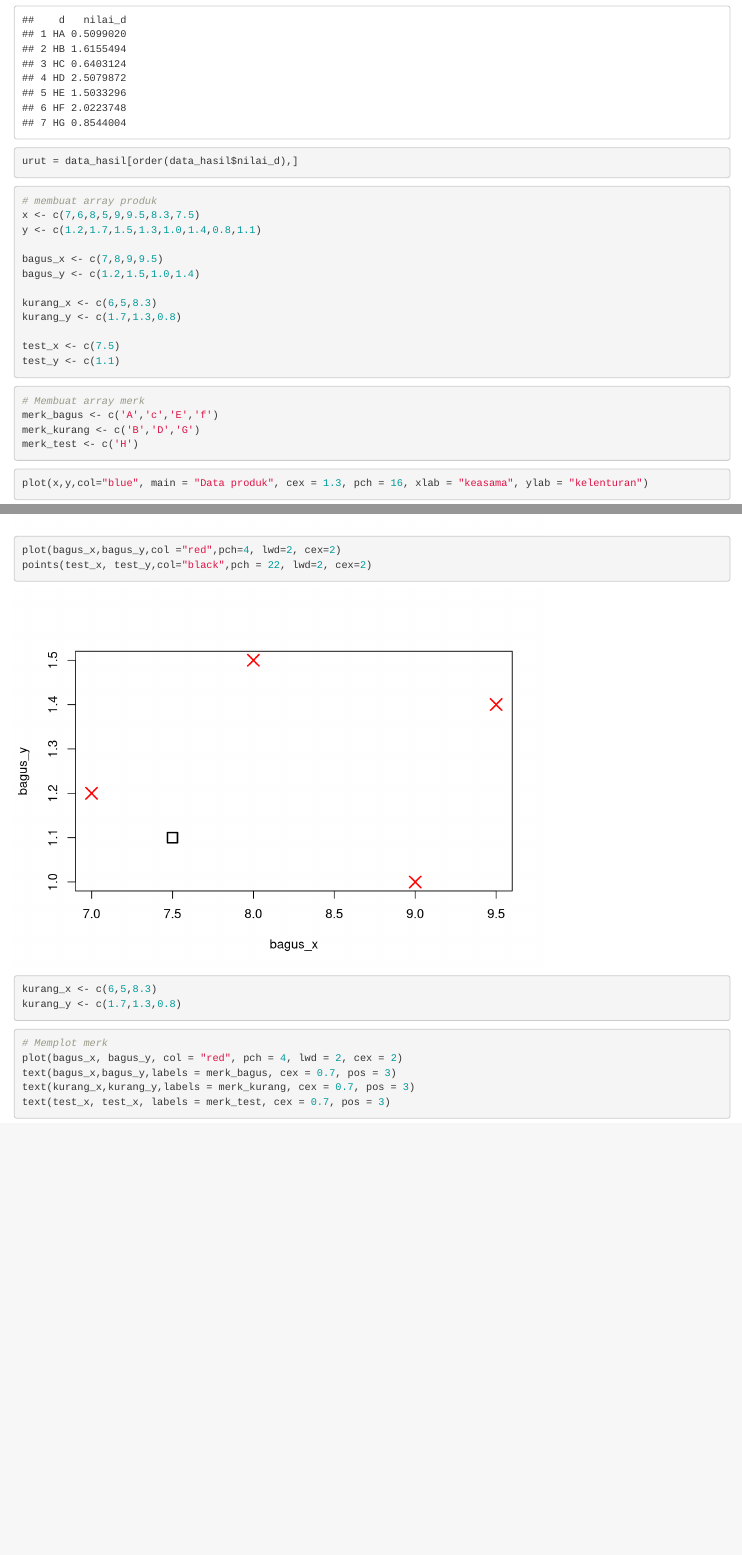
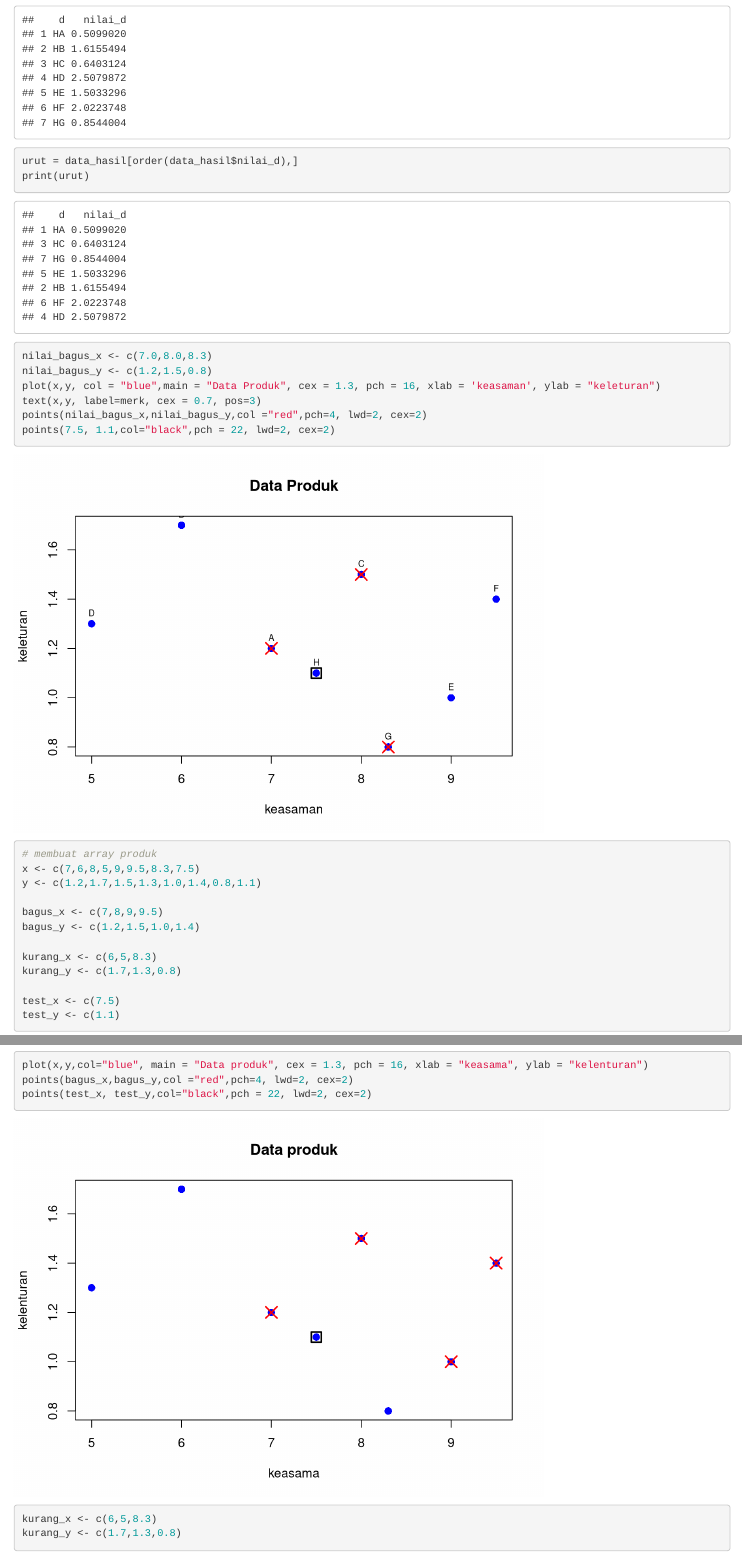
Before and after one commit to yudhaputraa/Machine_Learning, an R Markdown document (kNN/latihan_kNN_1.Rmd): the page in a window 1100 px wide, from 2280 px down, and a second part further down, joined at a grey line. Rendered offline with R 4.5, knitr and Pandoc, with nearby package versions.

Commit message:
visualisasi data terdekat

````diff
--- a/kNN/latihan_kNN_1.Rmd
+++ b/kNN/latihan_kNN_1.Rmd
@@ -51,8 +51,17 @@ print(data_hasil)
 ```
 ```{r}
 urut = data_hasil[order(data_hasil$nilai_d),]
+print(urut)
+```
+```{r}
+nilai_bagus_x <- c(7.0,8.0,8.3)
+nilai_bagus_y <- c(1.2,1.5,0.8)
+plot(x,y, col = "blue",main = "Data Produk", cex = 1.3, pch = 16, xlab = 'keasaman', ylab = "keleturan")
+text(x,y, label=merk, cex = 0.7, pos=3)
+points(nilai_bagus_x,nilai_bagus_y,col ="red",pch=4, lwd=2, cex=2)
+points(7.5, 1.1,col="black",pch = 22, lwd=2, cex=2)
+```
 
-```
 ```{r}
 # membuat array produk
 x <- c(7,6,8,5,9,9.5,8.3,7.5)
@@ -77,10 +86,10 @@ merk_test <- c('H')
 
 ```{r}
 plot(x,y,col="blue", main = "Data produk", cex = 1.3, pch = 16, xlab = "keasama", ylab = "kelenturan")
+points(bagus_x,bagus_y,col ="red",pch=4, lwd=2, cex=2)
+points(test_x, test_y,col="black",pch = 22, lwd=2, cex=2)
 ```
 ```{r}
-plot(bagus_x,bagus_y,col ="red",pch=4, lwd=2, cex=2)
-points(test_x, test_y,col="black",pch = 22, lwd=2, cex=2)
 ```
 ```{r}
 kurang_x <- c(6,5,8.3)
````
Also changed, not shown: kNN/latihan_kNN_1.nb.html.
